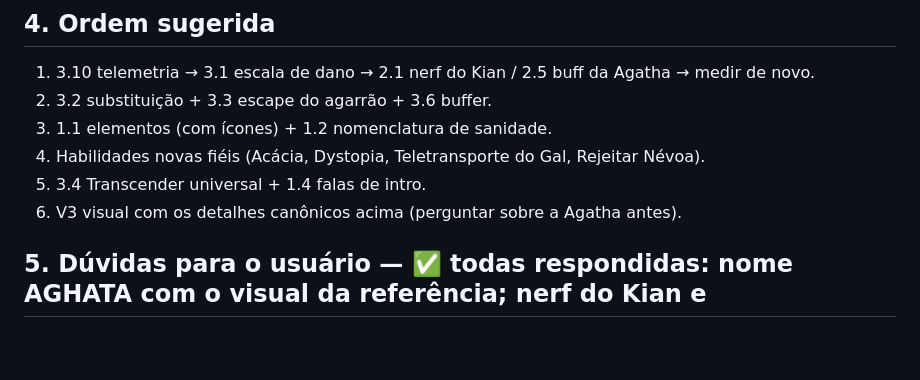
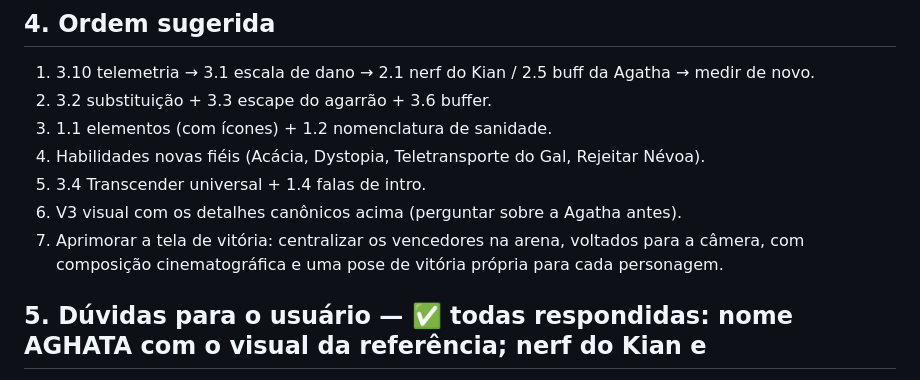
Before and after one commit to romavitordev/arena-paranormal, a Markdown page: TODO.md, the part around the change. Drawn GitHub-style; blank space fills up the shorter version.

Commit message:
docs: add cinematic victory lineup to todo
Co-authored-by: Copilot <223556219+Copilot@users.noreply.github.com>

```diff
--- a/TODO.md
+++ b/TODO.md
@@ -502,6 +502,7 @@ jogadores; permitir conexão pela rede virtual do Radmin. O código deve levar o
 4. Habilidades novas fiéis (Acácia, Dystopia, Teletransporte do Gal, Rejeitar Névoa).
 5. 3.4 Transcender universal + 1.4 falas de intro.
 6. V3 visual com os detalhes canônicos acima (perguntar sobre a Agatha antes).
+7. Aprimorar a tela de vitória: centralizar os vencedores na arena, voltados para a câmera, com composição cinematográfica e uma pose de vitória própria para cada personagem.
 
 ## 5. Dúvidas para o usuário — ✅ todas respondidas: nome AGHATA com o visual da referência; nerf do Kian e
 Precognição ok; elementos só nos rituais; Transcender com o nome do cânone.
```
